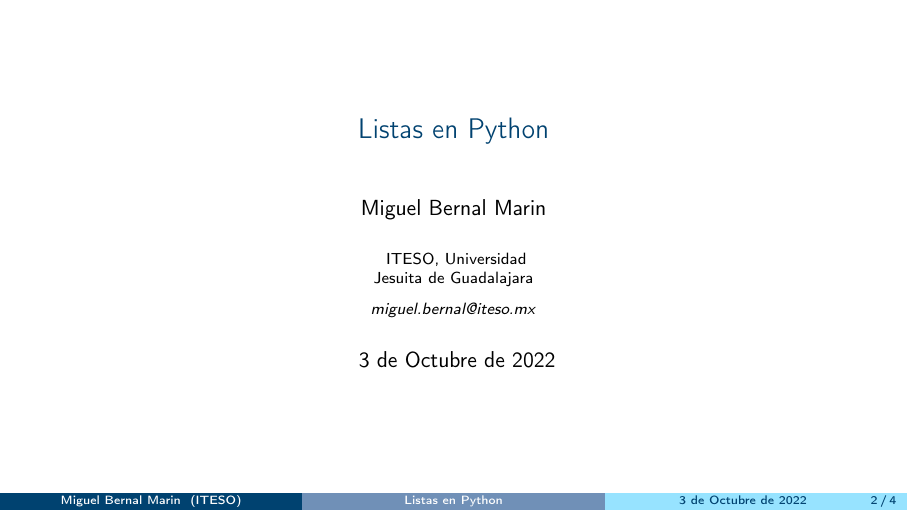
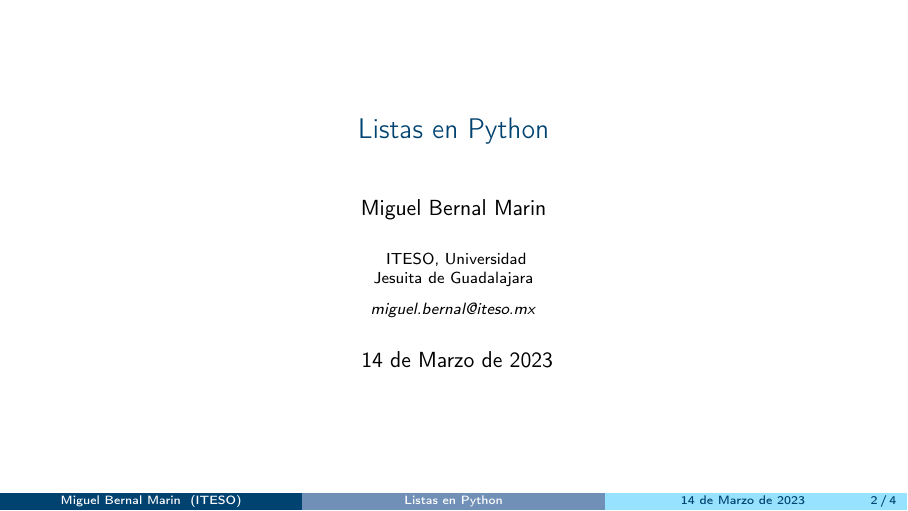
Before and after one commit to miguelinux/materia-ayp, LaTeX slides (slides/061-listas/061-listas.tex): page 2 of 5. Compiled offline with pdfLaTeX.

Commit message:
update date

```diff
--- a/slides/061-listas/061-listas.tex
+++ b/slides/061-listas/061-listas.tex
@@ -27,7 +27,7 @@
 \textit{miguel.bernal@iteso.mx}
 }
 \date{
-    3 de Octubre de 2022
+    14 de Marzo de 2023
 } % Date, can be changed to a custom date
 
 %New colors defined below
```
